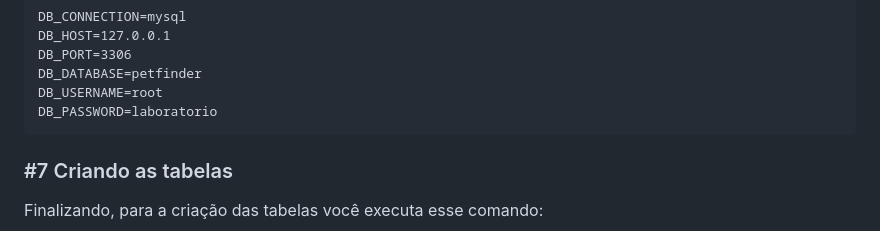
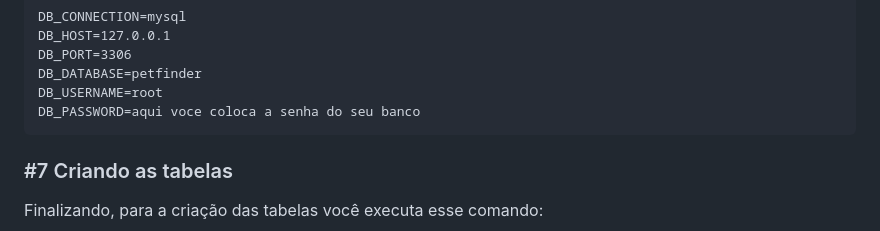
Before and after one commit to Kenjix/Projeto-PetFinder, a Markdown page: README.md, the part around the change. GitHub-like rendering.

Commit message:
atualizando o readme

````diff
--- a/README.md
+++ b/README.md
@@ -67,7 +67,7 @@ DB_HOST=127.0.0.1
 DB_PORT=3306
 DB_DATABASE=petfinder
 DB_USERNAME=root
-DB_PASSWORD=laboratorio
+DB_PASSWORD=aqui voce coloca a senha do seu banco
 ```
 
 ### #7 Criando as tabelas
````
